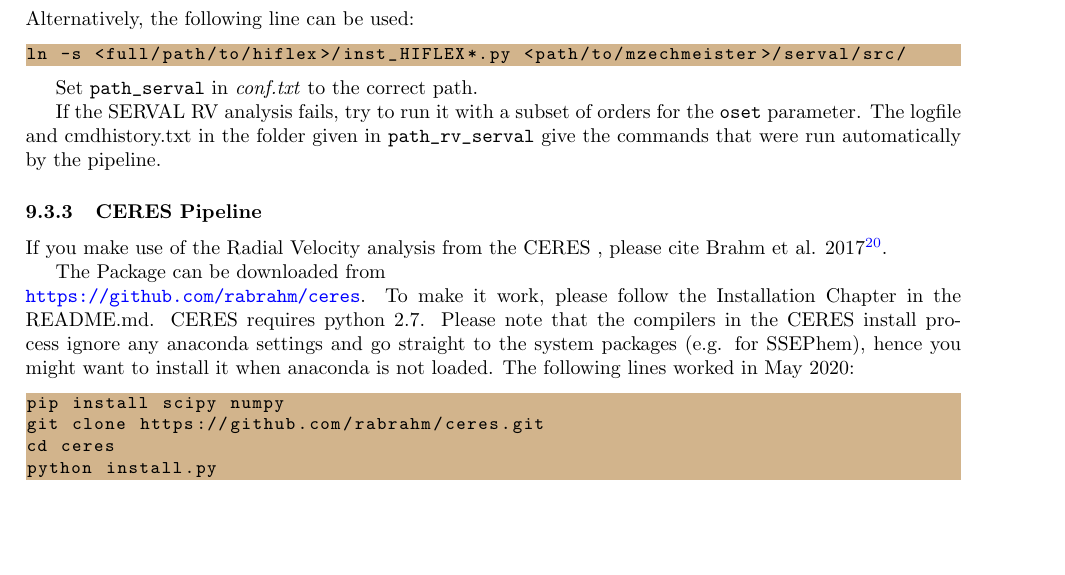
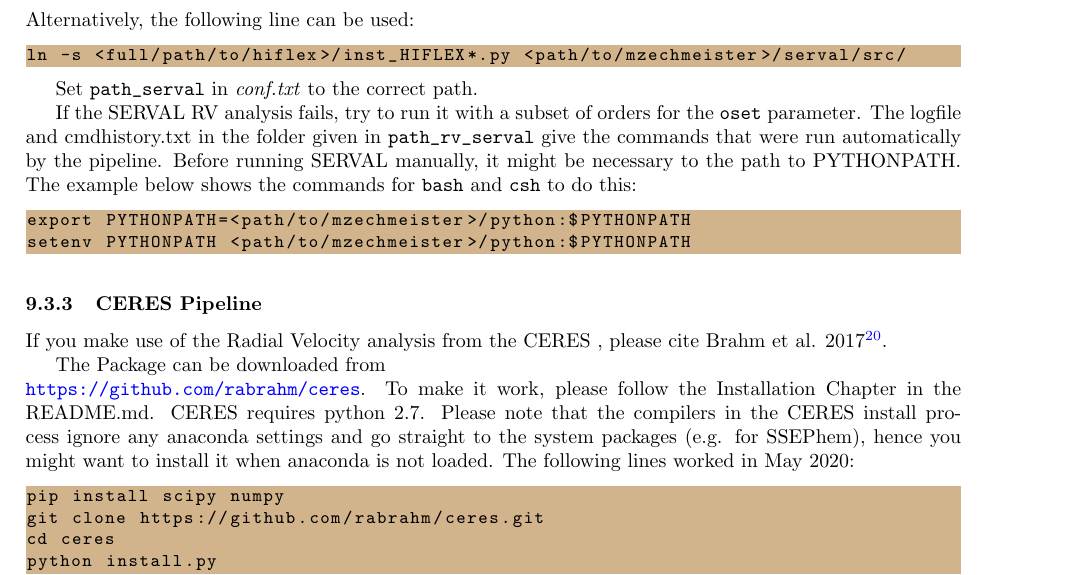
Before and after one commit to ronnyerrmann/HiFLEx, a LaTeX document (HiFLEx_UserManual.tex): part of page 31 of 37, cut so that both start at the same text, the shorter picture padded with empty space. Compiled offline with pdfLaTeX.

Commit message:
Added note for running SERVAL manually

```diff
--- a/HiFLEx_UserManual.tex
+++ b/HiFLEx_UserManual.tex
@@ -1437,7 +1437,12 @@
 
 Set \verb|path_serval| in \textit{conf.txt} to the correct path.
 
-If the SERVAL RV analysis fails, try to run it with a subset of orders for the \verb|oset| parameter. The logfile and cmdhistory.txt in the folder given in \verb|path_rv_serval| give the commands that were run automatically by the pipeline.
+If the SERVAL RV analysis fails, try to run it with a subset of orders for the \verb|oset| parameter. The logfile and cmdhistory.txt in the folder given in \verb|path_rv_serval| give the commands that were run automatically by the pipeline. Before running SERVAL manually, it might be necessary to the path to PYTHONPATH. The example below shows the commands for \verb|bash| and \verb|csh| to do this:
+
+\begin{lstlisting}[style=base]
+export PYTHONPATH=<path/to/mzechmeister>/python:$PYTHONPATH
+setenv PYTHONPATH <path/to/mzechmeister>/python:$PYTHONPATH
+\end{lstlisting}
 
 \subsubsection{CERES Pipeline}
 \label{Section:Explanation_CERES_pipeline}
```
